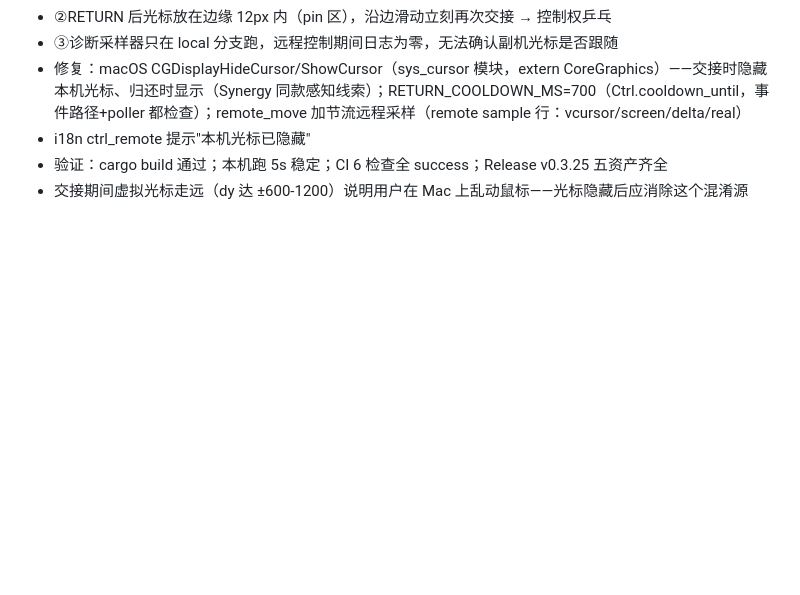
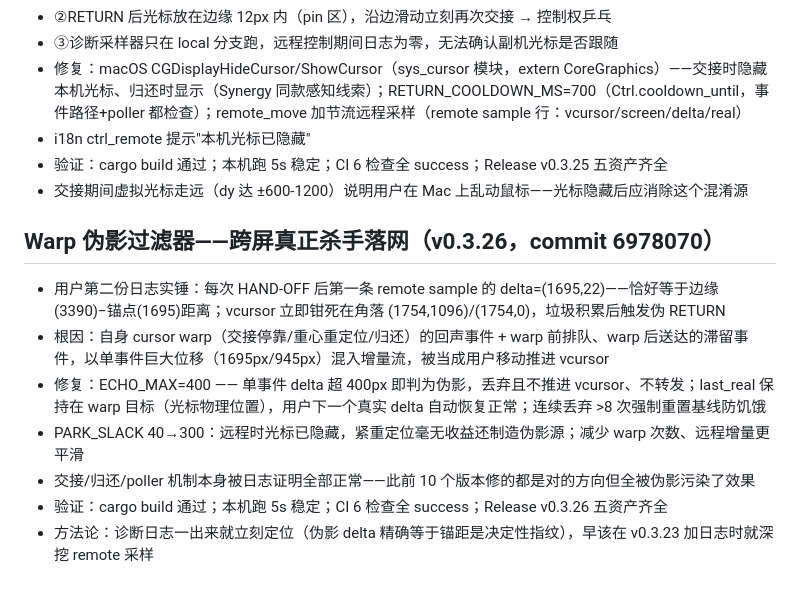
Before and after one commit to xudingjun3131/mouseshare, a Markdown page: .workbuddy/memory/2026-09-04.md, the part around the change. Drawn GitHub-style; blank space fills up the shorter version.

Commit message:
docs: update memory (warp-artifact filter v0.3.26)

```diff
--- a/.workbuddy/memory/2026-09-04.md
+++ b/.workbuddy/memory/2026-09-04.md
@@ -219,3 +219,12 @@
 - i18n ctrl_remote 提示"本机光标已隐藏"
 - 验证：cargo build 通过；本机跑 5s 稳定；CI 6 检查全 success；Release v0.3.25 五资产齐全
 - 交接期间虚拟光标走远（dy 达 ±600-1200）说明用户在 Mac 上乱动鼠标——光标隐藏后应消除这个混淆源
+
+## Warp 伪影过滤器——跨屏真正杀手落网（v0.3.26，commit 6978070）
+- 用户第二份日志实锤：每次 HAND-OFF 后第一条 remote sample 的 delta=(1695,22)——恰好等于边缘(3390)−锚点(1695)距离；vcursor 立即钳死在角落 (1754,1096)/(1754,0)，垃圾积累后触发伪 RETURN
+- 根因：自身 cursor warp（交接停靠/重心重定位/归还）的回声事件 + warp 前排队、warp 后送达的滞留事件，以单事件巨大位移（1695px/945px）混入增量流，被当成用户移动推进 vcursor
+- 修复：ECHO_MAX=400 —— 单事件 delta 超 400px 即判为伪影，丢弃且不推进 vcursor、不转发；last_real 保持在 warp 目标（光标物理位置），用户下一个真实 delta 自动恢复正常；连续丢弃 >8 次强制重置基线防饥饿
+- PARK_SLACK 40→300：远程时光标已隐藏，紧重定位毫无收益还制造伪影源；减少 warp 次数、远程增量更平滑
+- 交接/归还/poller 机制本身被日志证明全部正常——此前 10 个版本修的都是对的方向但全被伪影污染了效果
+- 验证：cargo build 通过；本机跑 5s 稳定；CI 6 检查全 success；Release v0.3.26 五资产齐全
+- 方法论：诊断日志一出来就立刻定位（伪影 delta 精确等于锚距是决定性指纹），早该在 v0.3.23 加日志时就深挖 remote 采样
```
